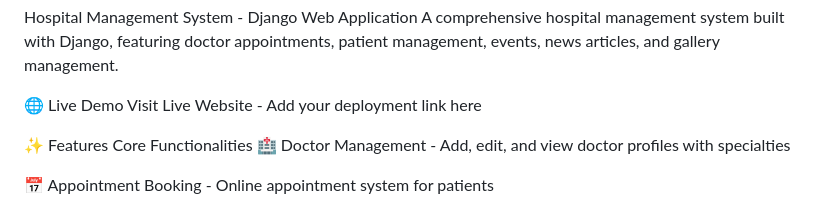
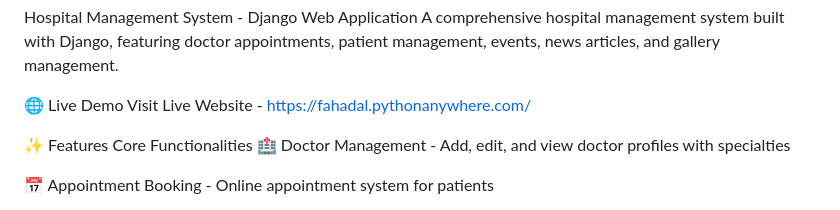
Before and after one commit to fahad14al/Hospitalwebsite, a Markdown page: README.md, the part around the change. GitHub-like rendering.

```diff
--- a/README.md
+++ b/README.md
@@ -2,7 +2,7 @@ Hospital Management System - Django Web Application
 A comprehensive hospital management system built with Django, featuring doctor appointments, patient management, events, news articles, and gallery management.
 
 🌐 Live Demo
-Visit Live Website - Add your deployment link here
+Visit Live Website - https://fahadal.pythonanywhere.com/
 
 ✨ Features
 Core Functionalities
```
